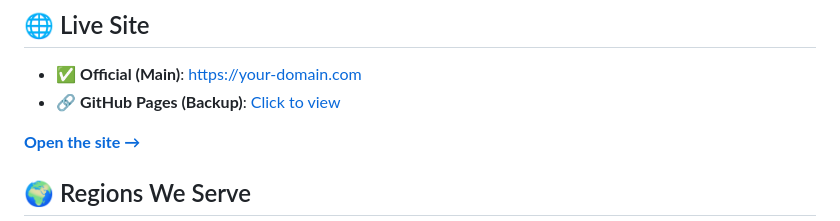
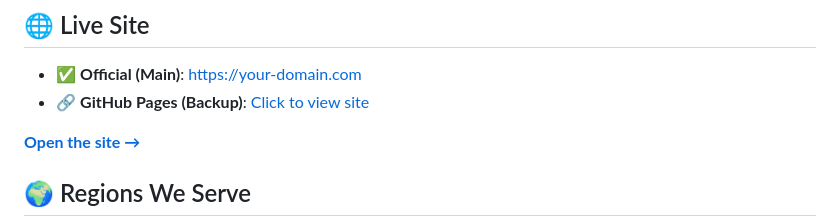
Before and after one commit to AOrtiz55/R-G-Consulting-Services-LLC, a Markdown page: README.md, the part around the change. Drawn GitHub-style.

```diff
--- a/README.md
+++ b/README.md
@@ -8,7 +8,7 @@ With extensive market experience across **Mexico**, the **USA**, and **LATAM**,
 ## 🌐 Live Site
 
 - ✅ **Official (Main)**: https://your-domain.com
-- 🔗 **GitHub Pages (Backup)**: [Click to view](https://aortiz55.github.io/R-G-Consulting-Services-LLC/)
+- 🔗 **GitHub Pages (Backup)**: [ Click to view site ](https://aortiz55.github.io/R-G-Consulting-Services-LLC/)
 
 [**Open the site →**]([https://your-domain.com](https://aortiz55.github.io/R-G-Consulting-Services-LLC/))
 
```
